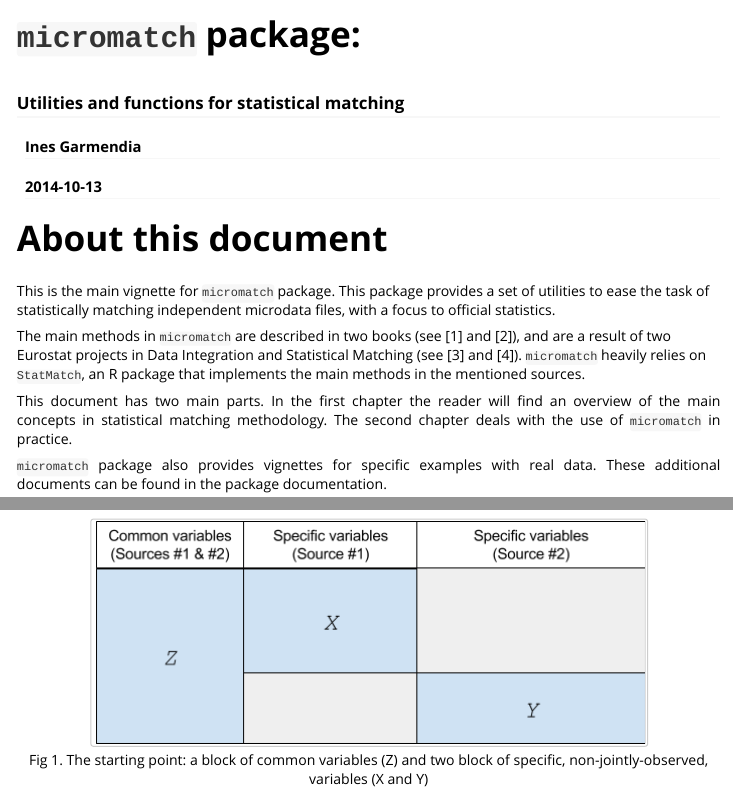
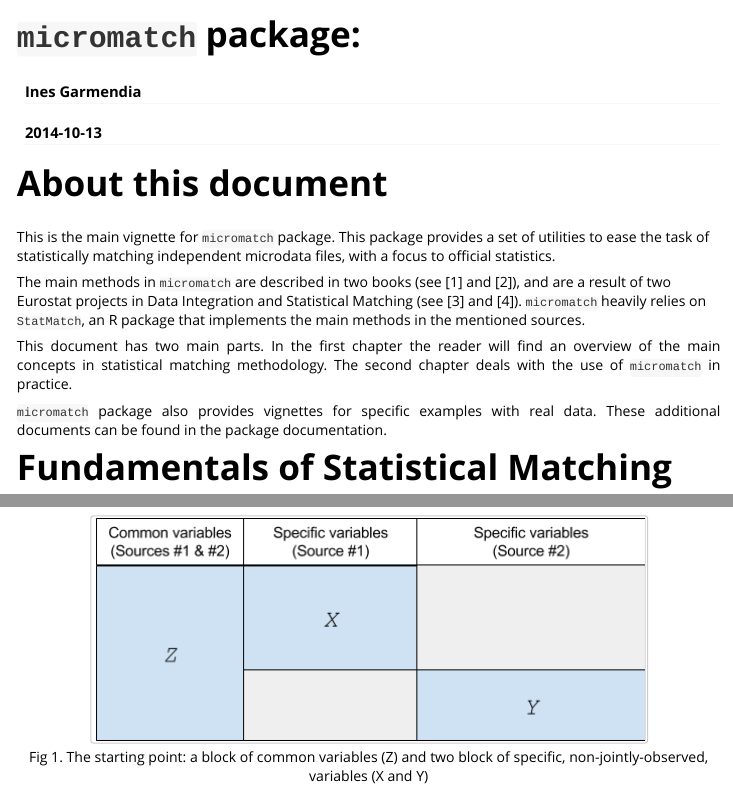
Before and after one commit to inesgn/micromatch, an R Markdown document (vignettes/micromatch.Rmd): the page in a window 1100 px wide, from its top, and a second part further down, joined at a grey line. Rendered offline with R 4.5, knitr and Pandoc, with nearby package versions; some code elsewhere in the file could not run offline; long lines of code are wrapped.

```diff
--- a/vignettes/micromatch.Rmd
+++ b/vignettes/micromatch.Rmd
@@ -1,9 +1,8 @@
 ---
 title: "`micromatch` package:"
-subtitle: "Utilities and functions for statistical matching"
 author: "Ines Garmendia"
 date: "`r Sys.Date()`"
-output: rmarkdown::html_vignette
+output: html_vignette
 vignette: >
   %\VignetteIndexEntry{micromatch package}
   %\VignetteEngine{knitr::rmarkdown}
```
Also changed, not shown: inst/doc/micromatch.pdf (added), vignettes/micromatch.html (added).
